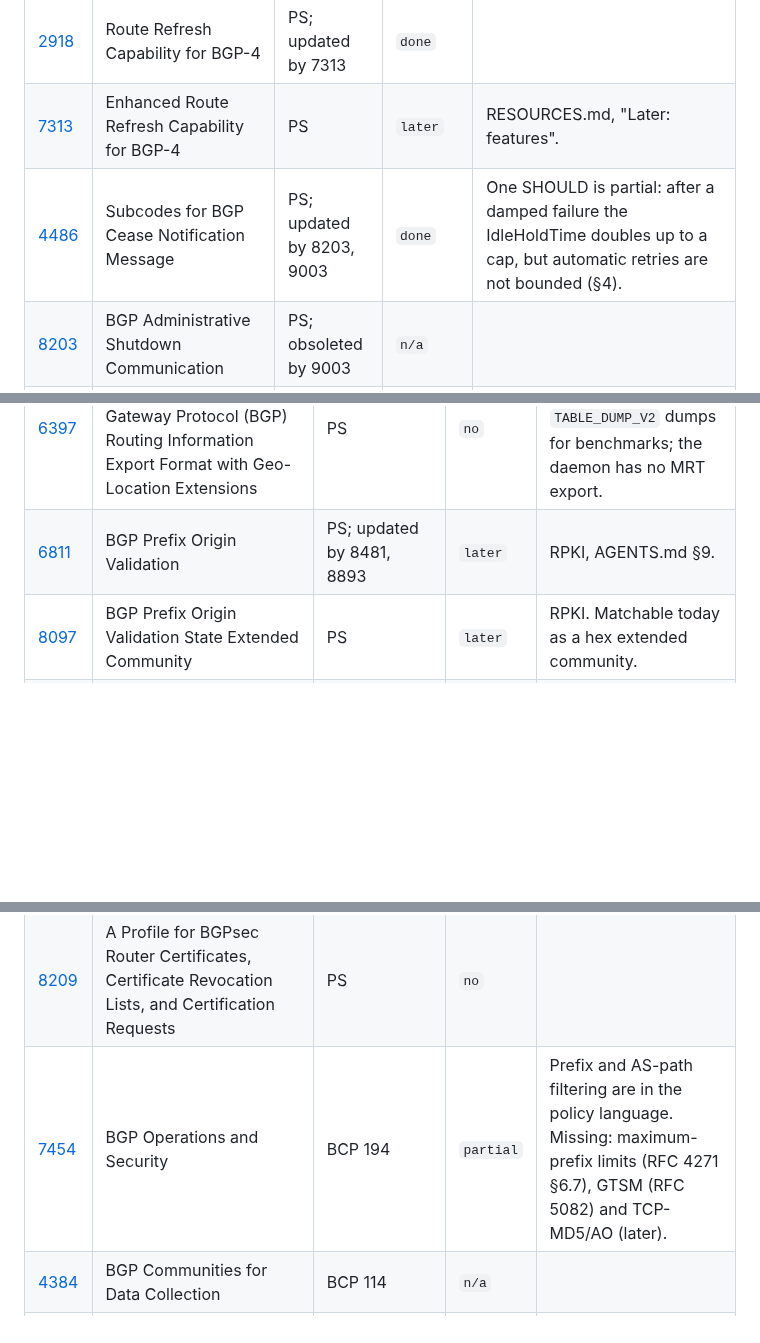
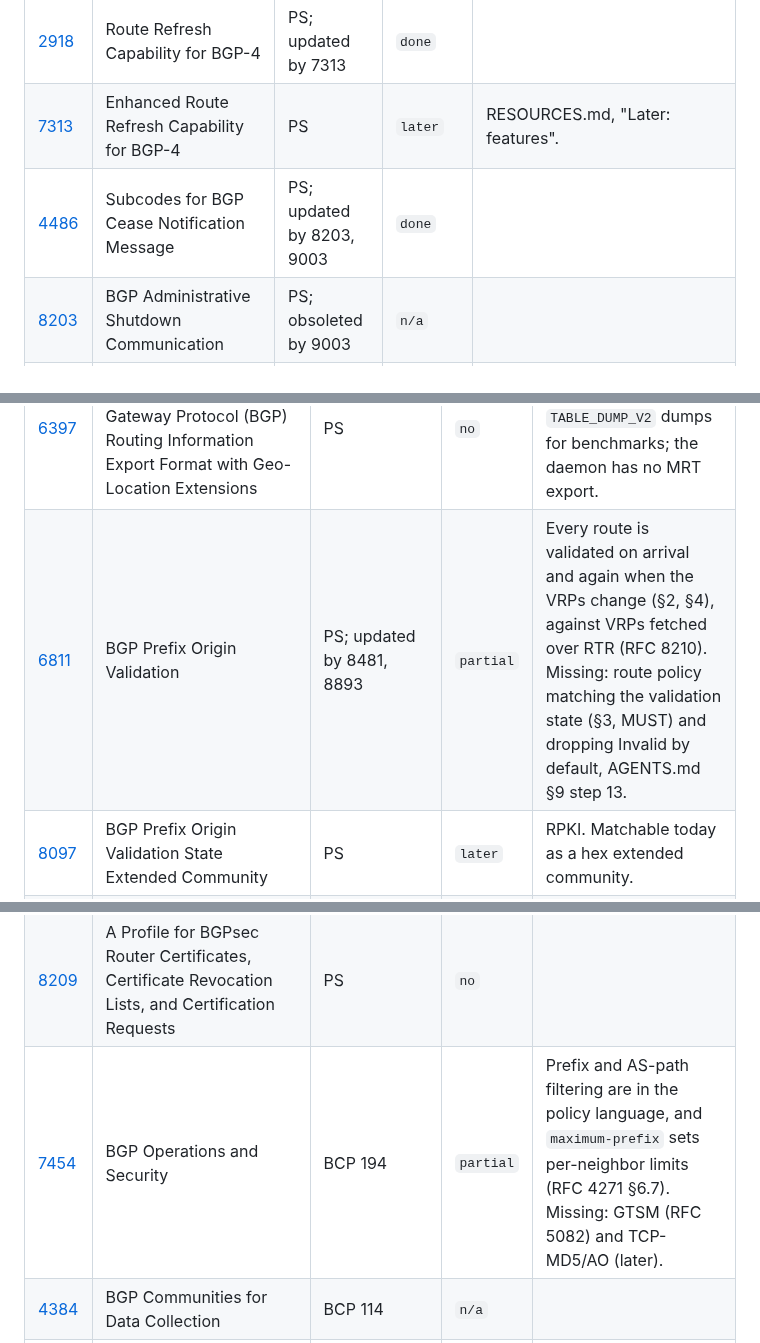
Before and after one commit to ahadley1124/bgpfc, a Markdown page: docs/bgp-rfcs.md, 3 parts joined by grey strips. Drawn GitHub-style; blank space fills up the shorter version.

```diff
--- a/docs/bgp-rfcs.md
+++ b/docs/bgp-rfcs.md
@@ -102,7 +108,7 @@ RFC 4271 is the current BGP-4 specification; a revision (rfc4271bis) is a workin
 | [8810](https://datatracker.ietf.org/doc/html/rfc8810) | Revision to Capability Codes Registration Procedures | PS | `n/a` | IANA procedure. |
 | [2918](https://datatracker.ietf.org/doc/html/rfc2918) | Route Refresh Capability for BGP-4 | PS; updated by 7313 | `done` |  |
 | [7313](https://datatracker.ietf.org/doc/html/rfc7313) | Enhanced Route Refresh Capability for BGP-4 | PS | `later` | RESOURCES.md, "Later: features". |
-| [4486](https://datatracker.ietf.org/doc/html/rfc4486) | Subcodes for BGP Cease Notification Message | PS; updated by 8203, 9003 | `done` | One SHOULD is partial: after a damped failure the IdleHoldTime doubles up to a cap, but automatic retries are not bounded (§4). |
+| [4486](https://datatracker.ietf.org/doc/html/rfc4486) | Subcodes for BGP Cease Notification Message | PS; updated by 8203, 9003 | `done` |  |
 | [8203](https://datatracker.ietf.org/doc/html/rfc8203) | BGP Administrative Shutdown Communication | PS; obsoleted by 9003 | `n/a` |  |
 | [9003](https://datatracker.ietf.org/doc/html/rfc9003) | Extended BGP Administrative Shutdown Communication | PS | `done` |  |
 | [9384](https://datatracker.ietf.org/doc/html/rfc9384) | A BGP Cease NOTIFICATION Subcode for Bidirectional Forwarding Detection (BFD) | PS | `no` | No BFD. A received Cease subcode 10 is logged as unrecognised. |
@@ -235,7 +241,7 @@ These come from GROW, SIDR/SIDROPS, L3VPN/BESS, IDR-adjacent work and BCPs. This
 | [9736](https://datatracker.ietf.org/doc/html/rfc9736) | The BGP Monitoring Protocol (BMP) Peer Up Message Namespace | PS | `no` |  |
 | [9972](https://datatracker.ietf.org/doc/html/rfc9972) | Advanced BGP Monitoring Protocol (BMP) Statistics Types | PS | `no` |  |
 | [6397](https://datatracker.ietf.org/doc/html/rfc6397) | Multi-Threaded Routing Toolkit (MRT) Border Gateway Protocol (BGP) Routing Information Export Format with Geo-Location Extensions | PS | `no` | `bgpfc-bench` reads RFC 6396 `TABLE_DUMP_V2` dumps for benchmarks; the daemon has no MRT export. |
-| [6811](https://datatracker.ietf.org/doc/html/rfc6811) | BGP Prefix Origin Validation | PS; updated by 8481, 8893 | `later` | RPKI, AGENTS.md §9. |
+| [6811](https://datatracker.ietf.org/doc/html/rfc6811) | BGP Prefix Origin Validation | PS; updated by 8481, 8893 | `partial` | Every route is validated on arrival and again when the VRPs change (§2, §4), against VRPs fetched over RTR (RFC 8210). Missing: route policy matching the validation state (§3, MUST) and dropping Invalid by default, AGENTS.md §9 step 13. |
 | [8097](https://datatracker.ietf.org/doc/html/rfc8097) | BGP Prefix Origin Validation State Extended Community | PS | `later` | RPKI. Matchable today as a hex extended community. |
 | [8481](https://datatracker.ietf.org/doc/html/rfc8481) | Clarifications to BGP Origin Validation Based on Resource Public Key Infrastructure (RPKI) | PS; updated by 9324 | `later` | RPKI, AGENTS.md §9. |
 | [8893](https://datatracker.ietf.org/doc/html/rfc8893) | Resource Public Key Infrastructure (RPKI) Origin Validation for BGP Export | PS | `later` | RPKI, AGENTS.md §9. |
@@ -244,7 +250,7 @@ These come from GROW, SIDR/SIDROPS, L3VPN/BESS, IDR-adjacent work and BCPs. This
 | [8207](https://datatracker.ietf.org/doc/html/rfc8207) | BGPsec Operational Considerations | BCP 211 | `no` |  |
 | [8208](https://datatracker.ietf.org/doc/html/rfc8208) | BGPsec Algorithms, Key Formats, and Signature Formats | PS; obsoleted by 8608 | `no` |  |
 | [8209](https://datatracker.ietf.org/doc/html/rfc8209) | A Profile for BGPsec Router Certificates, Certificate Revocation Lists, and Certification Requests | PS | `no` |  |
-| [7454](https://datatracker.ietf.org/doc/html/rfc7454) | BGP Operations and Security | BCP 194 | `partial` | Prefix and AS-path filtering are in the policy language. Missing: maximum-prefix limits (RFC 4271 §6.7), GTSM (RFC 5082) and TCP-MD5/AO (later). |
+| [7454](https://datatracker.ietf.org/doc/html/rfc7454) | BGP Operations and Security | BCP 194 | `partial` | Prefix and AS-path filtering are in the policy language, and `maximum-prefix` sets per-neighbor limits (RFC 4271 §6.7). Missing: GTSM (RFC 5082) and TCP-MD5/AO (later). |
 | [4384](https://datatracker.ietf.org/doc/html/rfc4384) | BGP Communities for Data Collection | BCP 114 | `n/a` |  |
 | [7999](https://datatracker.ietf.org/doc/html/rfc7999) | BLACKHOLE Community | Informational | `n/a` | Operator practice; `65535:666` can be matched and set in policy. |
 | [8326](https://datatracker.ietf.org/doc/html/rfc8326) | Graceful BGP Session Shutdown | PS | `partial` | Receiving works through policy (`match community 65535:0; set local-pref 0;`). There is no knob to tag our own announcements before a shutdown (§4.3, SHOULD). |
```
Also changed, not shown: other parts of docs/bgp-rfcs.md (+22 -16 lines).
